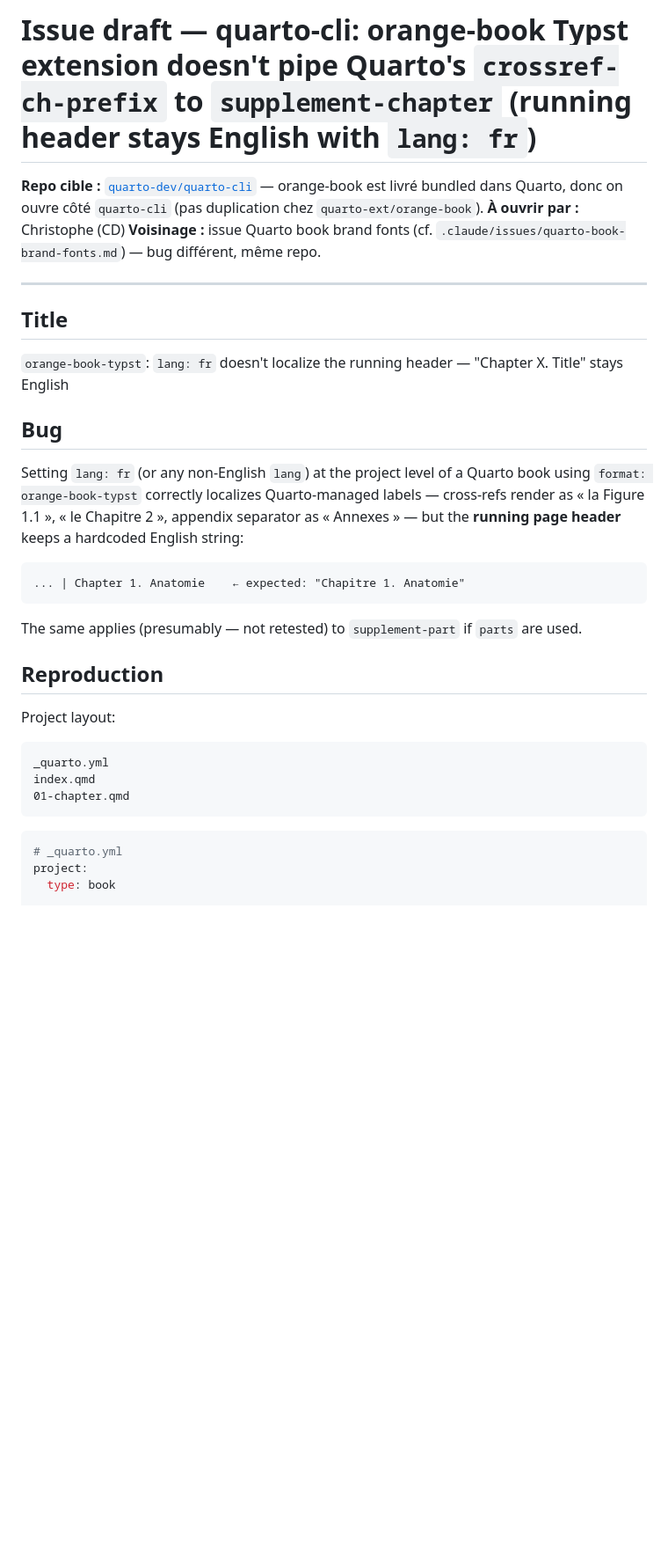
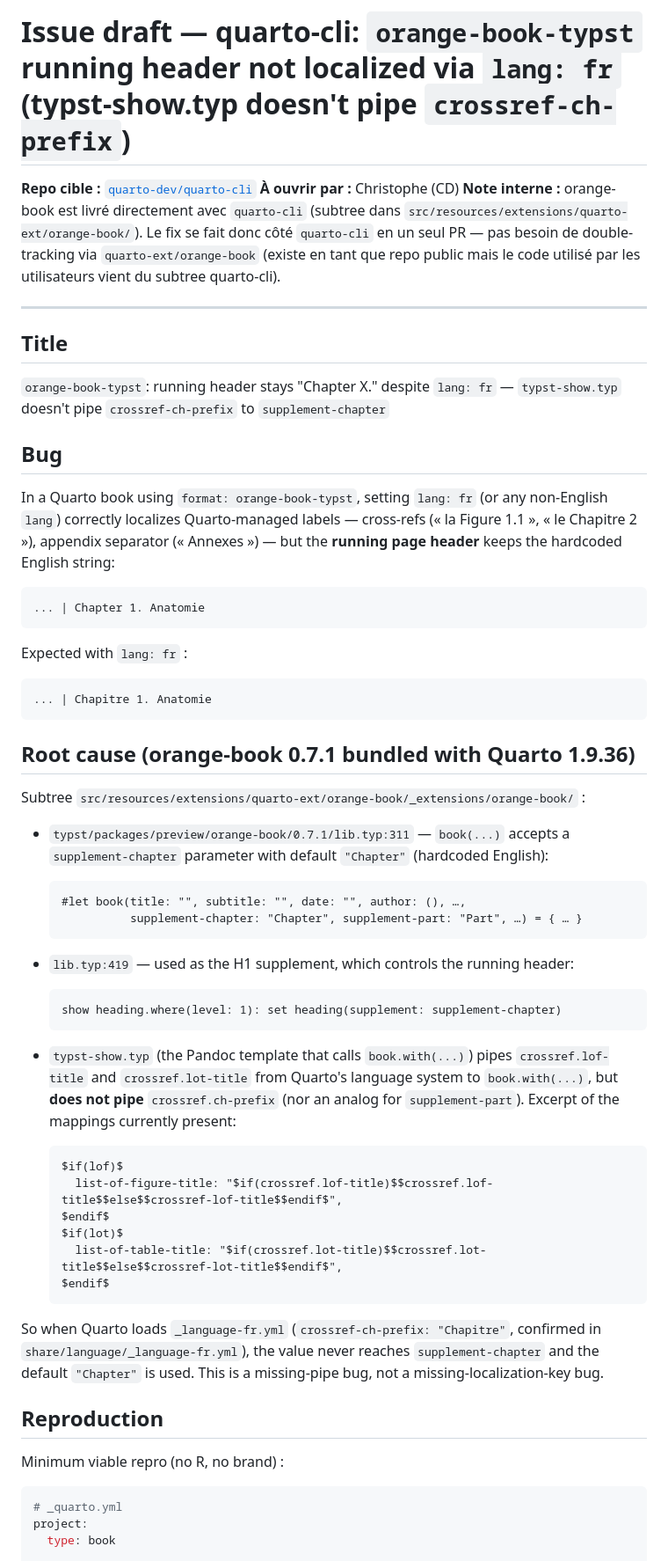
Before and after one commit to cderv/tuto-quarto-typst-rr-2026, a Markdown page: .claude/issues/quarto-cli-orange-book-supplement-chapter-i18n.md, the part around one of its changes. Shown at 88% size. Rendered like a GitHub page; blank space fills up the shorter version.

````diff
--- a/.claude/issues/quarto-cli-orange-book-supplement-chapter-i18n.md
+++ b/.claude/issues/quarto-cli-orange-book-supplement-chapter-i18n.md
@@ -1,34 +1,62 @@
-# Issue draft — quarto-cli: orange-book Typst extension doesn't pipe Quarto's `crossref-ch-prefix` to `supplement-chapter` (running header stays English with `lang: fr`)
+# Issue draft — quarto-cli: `orange-book-typst` running header not localized via `lang: fr` (typst-show.typ doesn't pipe `crossref-ch-prefix`)
 
-**Repo cible :** [`quarto-dev/quarto-cli`](https://github.com/quarto-dev/quarto-cli) — orange-book est livré bundled dans Quarto, donc on ouvre côté `quarto-cli` (pas duplication chez `quarto-ext/orange-book`).
+**Repo cible :** [`quarto-dev/quarto-cli`](https://github.com/quarto-dev/quarto-cli)
 **À ouvrir par :** Christophe (CD)
-**Voisinage :** issue Quarto book brand fonts (cf. `.claude/issues/quarto-book-brand-fonts.md`) — bug différent, même repo.
+**Note interne :** orange-book est livré directement avec `quarto-cli` (subtree dans `src/resources/extensions/quarto-ext/orange-book/`). Le fix se fait donc côté `quarto-cli` en un seul PR — pas besoin de double-tracking via `quarto-ext/orange-book` (existe en tant que repo public mais le code utilisé par les utilisateurs vient du subtree quarto-cli).
 
 ---
 
 ## Title
 
-`orange-book-typst`: `lang: fr` doesn't localize the running header — "Chapter X. Title" stays English
+`orange-book-typst`: running header stays "Chapter X." despite `lang: fr` — `typst-show.typ` doesn't pipe `crossref-ch-prefix` to `supplement-chapter`
 
 ## Bug
 
-Setting `lang: fr` (or any non-English `lang`) at the project level of a Quarto book using `format: orange-book-typst` correctly localizes Quarto-managed labels — cross-refs render as « la Figure 1.1 », « le Chapitre 2 », appendix separator as « Annexes » — but the **running page header** keeps a hardcoded English string:
+In a Quarto book using `format: orange-book-typst`, setting `lang: fr` (or any non-English `lang`) correctly localizes Quarto-managed labels — cross-refs (« la Figure 1.1 », « le Chapitre 2 »), appendix separator (« Annexes ») — but the **running page header** keeps the hardcoded English string:
 
 ```
-... | Chapter 1. Anatomie    ← expected: "Chapitre 1. Anatomie"
+... | Chapter 1. Anatomie
 ```
 
-The same applies (presumably — not retested) to `supplement-part` if `parts` are used.
+Expected with `lang: fr` :
+
+```
+... | Chapitre 1. Anatomie
+```
+
+## Root cause (orange-book 0.7.1 bundled with Quarto 1.9.36)
+
+Subtree `src/resources/extensions/quarto-ext/orange-book/_extensions/orange-book/` :
+
+- `typst/packages/preview/orange-book/0.7.1/lib.typ:311` — `book(...)` accepts a `supplement-chapter` parameter with default `"Chapter"` (hardcoded English):
+
+  ```typst
+  #let book(title: "", subtitle: "", date: "", author: (), …,
+            supplement-chapter: "Chapter", supplement-part: "Part", …) = { … }
+  ```
+
+- `lib.typ:419` — used as the H1 supplement, which controls the running header:
+
+  ```typst
+  show heading.where(level: 1): set heading(supplement: supplement-chapter)
+  ```
+
+- `typst-show.typ` (the Pandoc template that calls `book.with(...)`) pipes `crossref.lof-title` and `crossref.lot-title` from Quarto's language system to `book.with(...)`, but **does not pipe** `crossref.ch-prefix` (nor an analog for `supplement-part`). Excerpt of the mappings currently present:
+
+  ```
+  $if(lof)$
+    list-of-figure-title: "$if(crossref.lof-title)$$crossref.lof-title$$else$$crossref-lof-title$$endif$",
+  $endif$
+  $if(lot)$
+    list-of-table-title: "$if(crossref.lot-title)$$crossref.lot-title$$else$$crossref-lot-title$$endif$",
+  $endif$
+  ```
+
+So when Quarto loads `_language-fr.yml` (`crossref-ch-prefix: "Chapitre"`, confirmed in `share/language/_language-fr.yml`), the value never reaches `supplement-chapter` and the default `"Chapter"` is used. This is a missing-pipe bug, not a missing-localization-key bug.
 
 ## Reproduction
 
-Project layout:
-
-```
-_quarto.yml
-index.qmd
-01-chapter.qmd
-```
+Minimum viable repro (no R, no brand) :
 
 ```yaml
 # _quarto.yml
````
Also changed, not shown: other parts of .claude/issues/quarto-cli-orange-book-supplement-chapter-i18n.md (+27 -59 lines).
